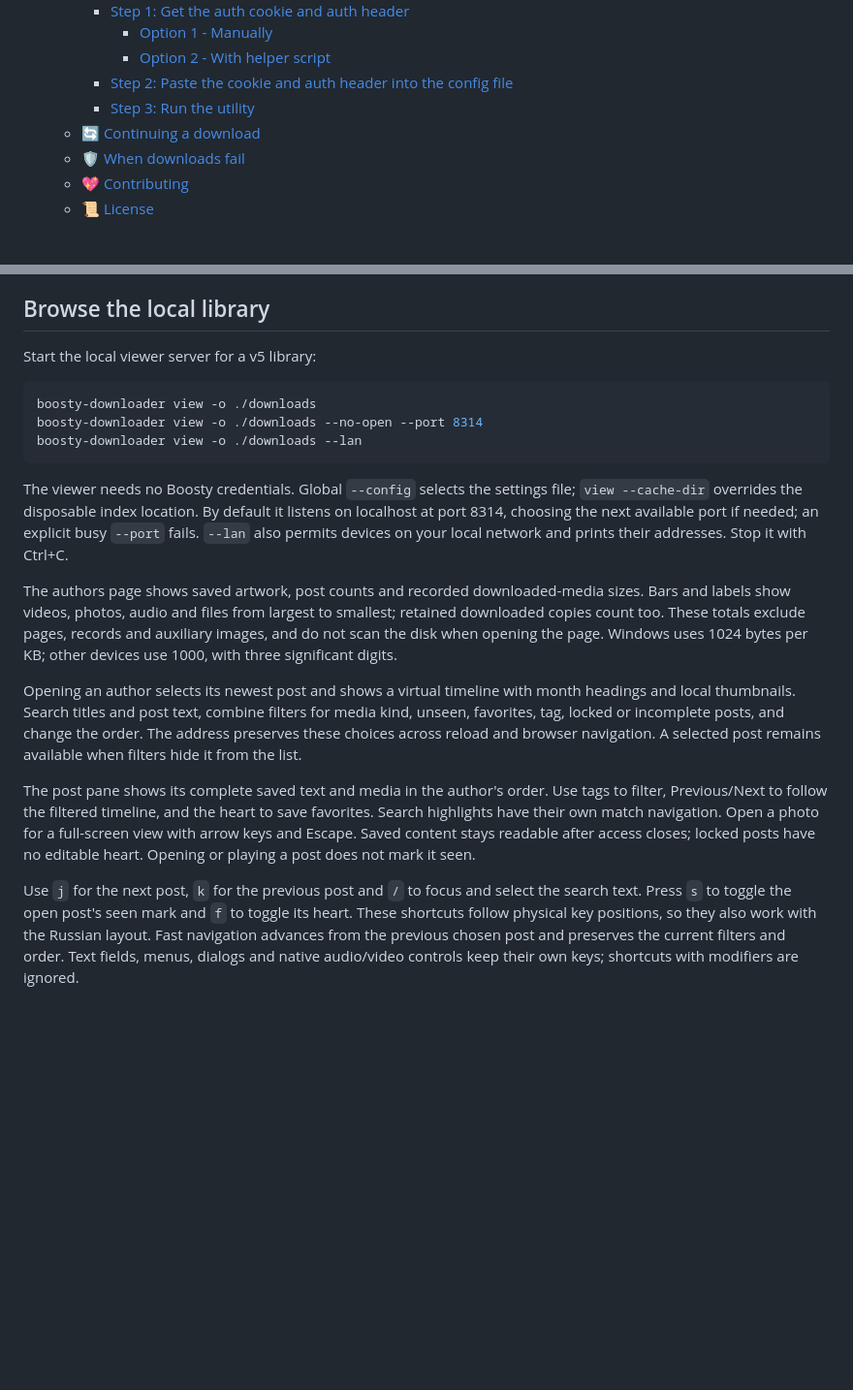
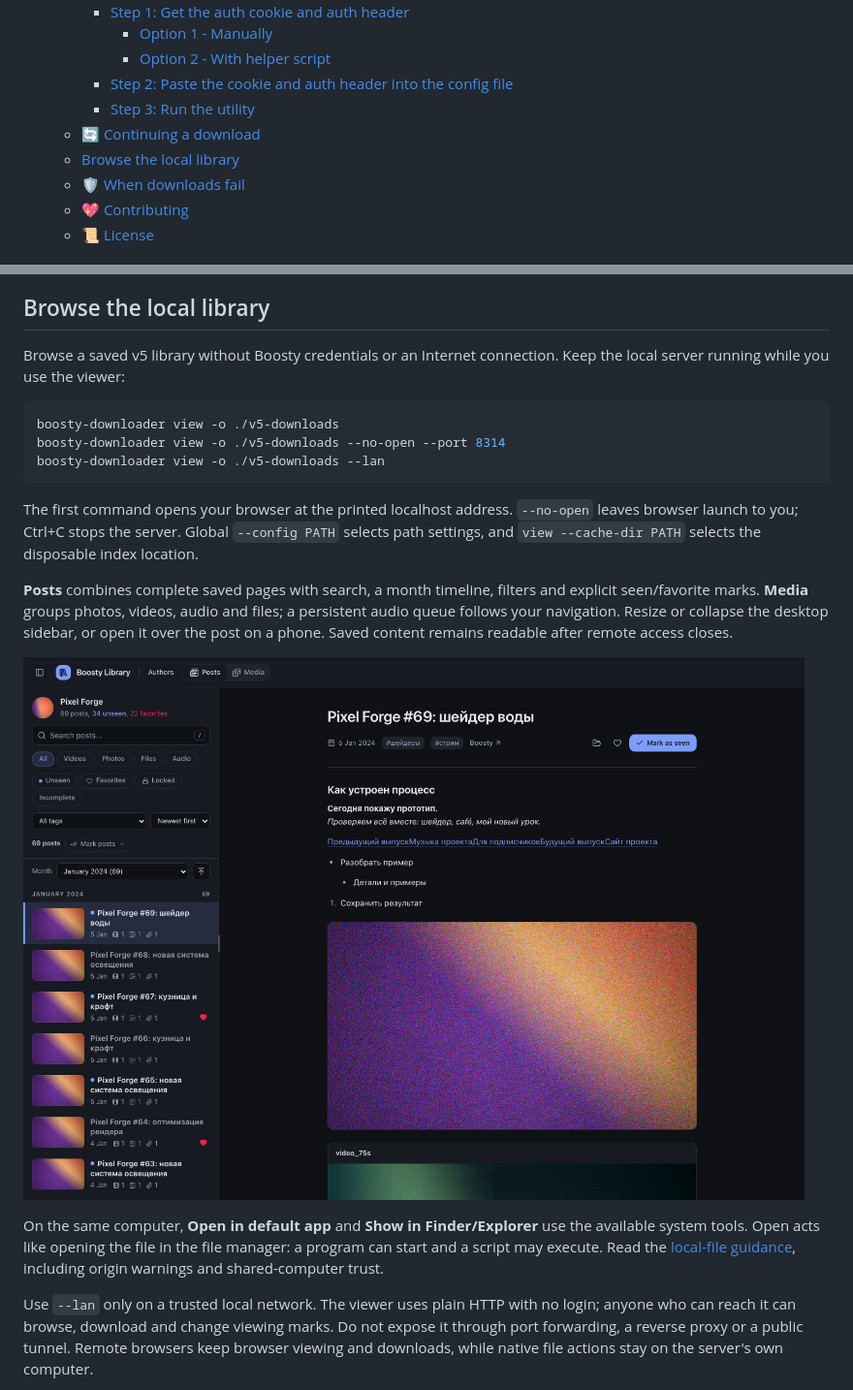
Before and after one commit to Glitchy-Sheep/boosty-downloader, a Markdown page: README.md, 2 parts joined by grey strips. Shown at 97% size. Drawn GitHub-style; pictures changed too: docs/assets/library-viewer.png (added); blank space fills up the shorter version.

````diff
--- a/README.md
+++ b/README.md
@@ -30,6 +30,7 @@ This CLI tool downloads content from Boosty.to in bulk and saves complete post p
     - [Step 2: Paste the cookie and auth header into the config file](#step-2-paste-the-cookie-and-auth-header-into-the-config-file)
     - [Step 3: Run the utility](#step-3-run-the-utility)
   - [🔄 Continuing a download](#-continuing-a-download)
+  - [Browse the local library](#browse-the-local-library)
   - [🛡️ When downloads fail](#️-when-downloads-fail)
   - [💖 Contributing](#-contributing)
   - [📜 License](#-license)
@@ -176,21 +177,21 @@ Omit the creator to render the whole library. The command needs no credentials o
 
 ## Browse the local library
 
-Start the local viewer server for a v5 library:
+Browse a saved v5 library without Boosty credentials or an Internet connection. Keep the local server running while you use the viewer:
 
 ```bash
-boosty-downloader view -o ./downloads
-boosty-downloader view -o ./downloads --no-open --port 8314
-boosty-downloader view -o ./downloads --lan
+boosty-downloader view -o ./v5-downloads
+boosty-downloader view -o ./v5-downloads --no-open --port 8314
+boosty-downloader view -o ./v5-downloads --lan
 ```
 
-The viewer needs no Boosty credentials. Global `--config` selects the settings file; `view --cache-dir` overrides the disposable index location. By default it listens on localhost at port 8314, choosing the next available port if needed; an explicit busy `--port` fails. `--lan` also permits devices on your local network and prints their addresses. Stop it with Ctrl+C.
+The first command opens your browser at the printed localhost address. `--no-open` leaves browser launch to you; Ctrl+C stops the server. Global `--config PATH` selects path settings, and `view --cache-dir PATH` selects the disposable index location.
 
-The authors page shows saved artwork, post counts and recorded downloaded-media sizes. Bars and labels show videos, photos, audio and files from largest to smallest; retained downloaded copies count too. These totals exclude pages, records and auxiliary images, and do not scan the disk when opening the page. Windows uses 1024 bytes per KB; other devices use 1000, with three significant digits.
+**Posts** combines complete saved pages with search, a month timeline, filters and explicit seen/favorite marks. **Media** groups photos, videos, audio and files; a persistent audio queue follows your navigation. Resize or collapse the desktop sidebar, or open it over the post on a phone. Saved content remains readable after remote access closes.
 
-Opening an author selects its newest post and shows a virtual timeline with month headings and local thumbnails. Search titles and post text, combine filters for media kind, unseen, favorites, tag, locked or incomplete posts, and change the order. The address preserves these choices across reload and browser navigation. A selected post remains available when filters hide it from the list.
+![Library viewer showing a post timeline beside a saved post](docs/assets/library-viewer.png)
 
-The post pane shows its complete saved text and media in the author's order. Use tags to filter, Previous/Next to follow the filtered timeline, and the heart to save favorites. Search highlights have their own match navigation. Open a photo for a full-screen view with arrow keys and Escape. Saved content stays readable after access closes; locked posts have no editable heart. Opening or playing a post does not mark it seen.
+On the same computer, **Open in default app** and **Show in Finder/Explorer** use the available system tools. Open acts like opening the file in the file manager: a program can start and a script may execute. Read the [local-file guidance](docs/concepts/viewer.md#files-on-this-computer), including origin warnings and shared-computer trust.
 
-Use `j` for the next post, `k` for the previous post and `/` to focus and select the search text. Press `s` to toggle the open post's seen mark and `f` to toggle its heart. These shortcuts follow physical key positions, so they also work with the Russian layout. Fast navigation advances from the previous chosen post and preserves the current filters and order. Text fields, menus, dialogs and native audio/video controls keep their own keys; shortcuts with modifiers are ignored.
+Use `--lan` only on a trusted local network. The viewer uses plain HTTP with no login; anyone who can reach it can browse, download and change viewing marks. Do not expose it through port forwarding, a reverse proxy or a public tunnel. Remote browsers keep browser viewing and downloads, while native file actions stay on the server's own computer.
 
````
Also changed, not shown: other parts of README.md (+1 -23 lines), docs/README.md (+1 -1 lines), docs/concepts/library-storage.md (+5 -3 lines), docs/concepts/viewer.md (added, +96 -0 lines).
